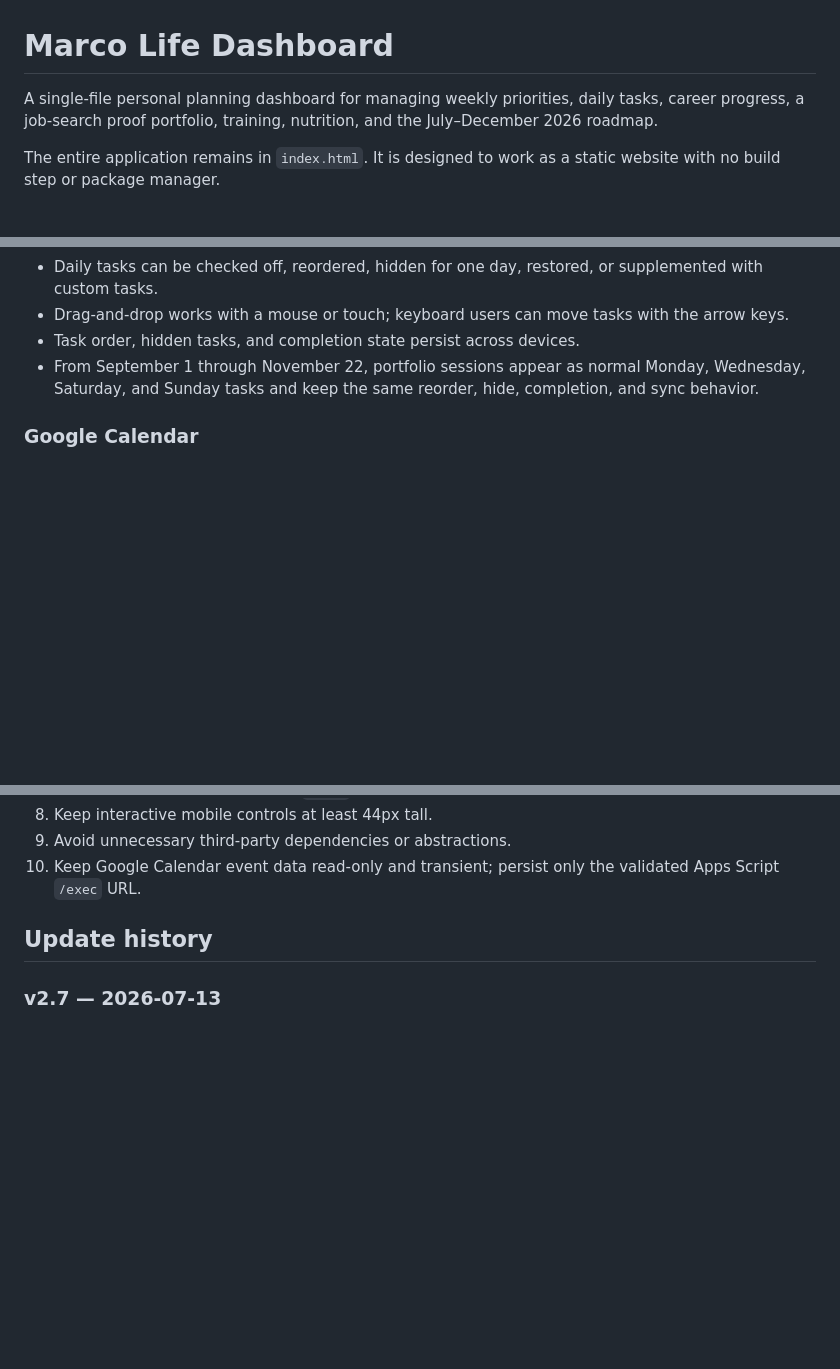
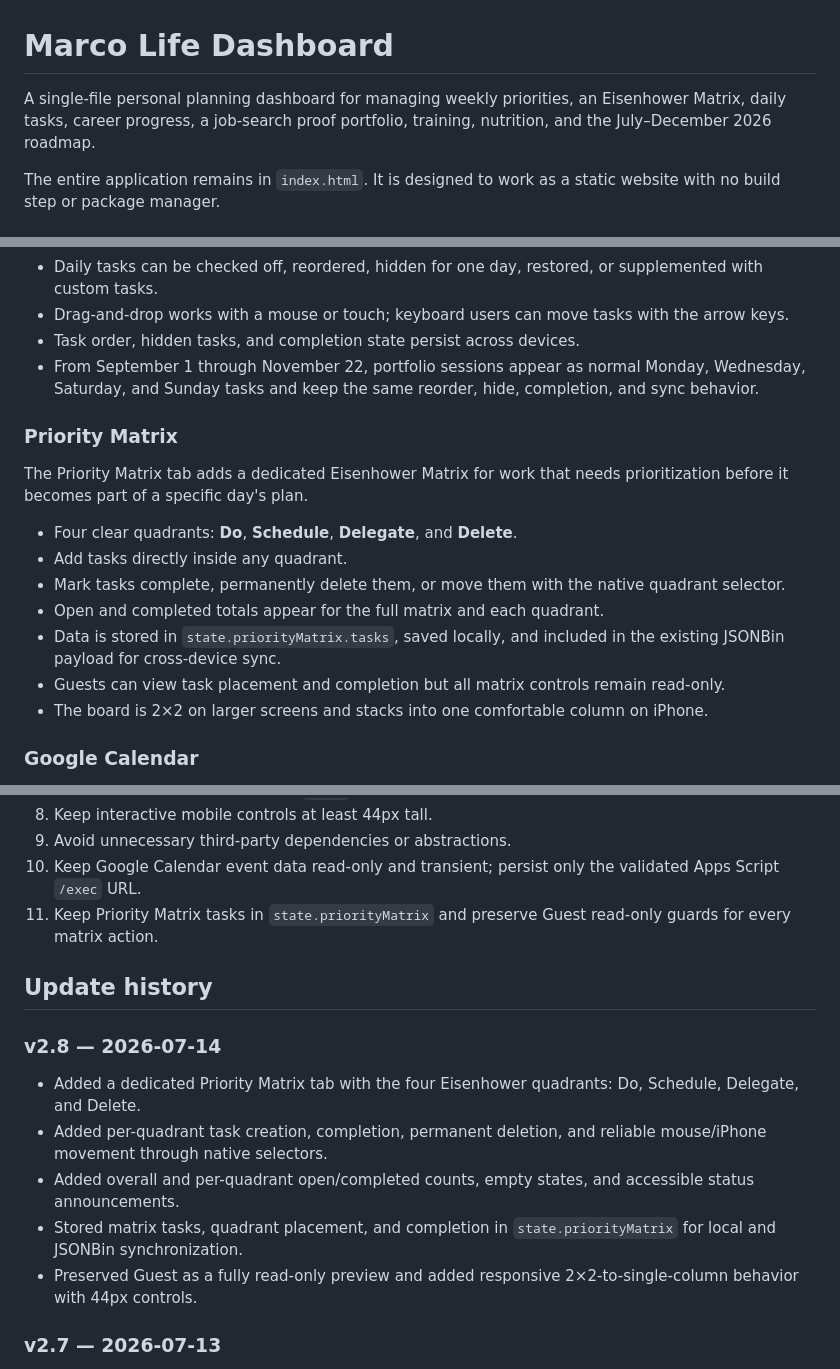
Before and after one commit to marco-yan/marco-life-dashboard, a Markdown page: README.md, 3 parts joined by grey strips. GitHub-like rendering; blank space fills up the shorter version.

Commit message:
Document the priority matrix

```diff
--- a/README.md
+++ b/README.md
@@ -1,6 +1,6 @@
 # Marco Life Dashboard
 
-A single-file personal planning dashboard for managing weekly priorities, daily tasks, career progress, a job-search proof portfolio, training, nutrition, and the July–December 2026 roadmap.
+A single-file personal planning dashboard for managing weekly priorities, an Eisenhower Matrix, daily tasks, career progress, a job-search proof portfolio, training, nutrition, and the July–December 2026 roadmap.
 
 The entire application remains in `index.html`. It is designed to work as a static website with no build step or package manager.
 
@@ -32,6 +32,18 @@ Guest mode can browse the weekly plan, tasks, schedule, Roadmap, portfolio, Care
 - Drag-and-drop works with a mouse or touch; keyboard users can move tasks with the arrow keys.
 - Task order, hidden tasks, and completion state persist across devices.
 - From September 1 through November 22, portfolio sessions appear as normal Monday, Wednesday, Saturday, and Sunday tasks and keep the same reorder, hide, completion, and sync behavior.
+
+### Priority Matrix
+
+The Priority Matrix tab adds a dedicated Eisenhower Matrix for work that needs prioritization before it becomes part of a specific day's plan.
+
+- Four clear quadrants: **Do**, **Schedule**, **Delegate**, and **Delete**.
+- Add tasks directly inside any quadrant.
+- Mark tasks complete, permanently delete them, or move them with the native quadrant selector.
+- Open and completed totals appear for the full matrix and each quadrant.
+- Data is stored in `state.priorityMatrix.tasks`, saved locally, and included in the existing JSONBin payload for cross-device sync.
+- Guests can view task placement and completion but all matrix controls remain read-only.
+- The board is 2×2 on larger screens and stacks into one comfortable column on iPhone.
 
 ### Google Calendar
 
@@ -311,8 +325,17 @@ Future updates should preserve these project constraints:
 8. Keep interactive mobile controls at least 44px tall.
 9. Avoid unnecessary third-party dependencies or abstractions.
 10. Keep Google Calendar event data read-only and transient; persist only the validated Apps Script `/exec` URL.
+11. Keep Priority Matrix tasks in `state.priorityMatrix` and preserve Guest read-only guards for every matrix action.
 
 ## Update history
+
+### v2.8 — 2026-07-14
+
+- Added a dedicated Priority Matrix tab with the four Eisenhower quadrants: Do, Schedule, Delegate, and Delete.
+- Added per-quadrant task creation, completion, permanent deletion, and reliable mouse/iPhone movement through native selectors.
+- Added overall and per-quadrant open/completed counts, empty states, and accessible status announcements.
+- Stored matrix tasks, quadrant placement, and completion in `state.priorityMatrix` for local and JSONBin synchronization.
+- Preserved Guest as a fully read-only preview and added responsive 2×2-to-single-column behavior with 44px controls.
 
 ### v2.7 — 2026-07-13
 
```
Also changed, not shown: other parts of README.md (+3 -1 lines).
